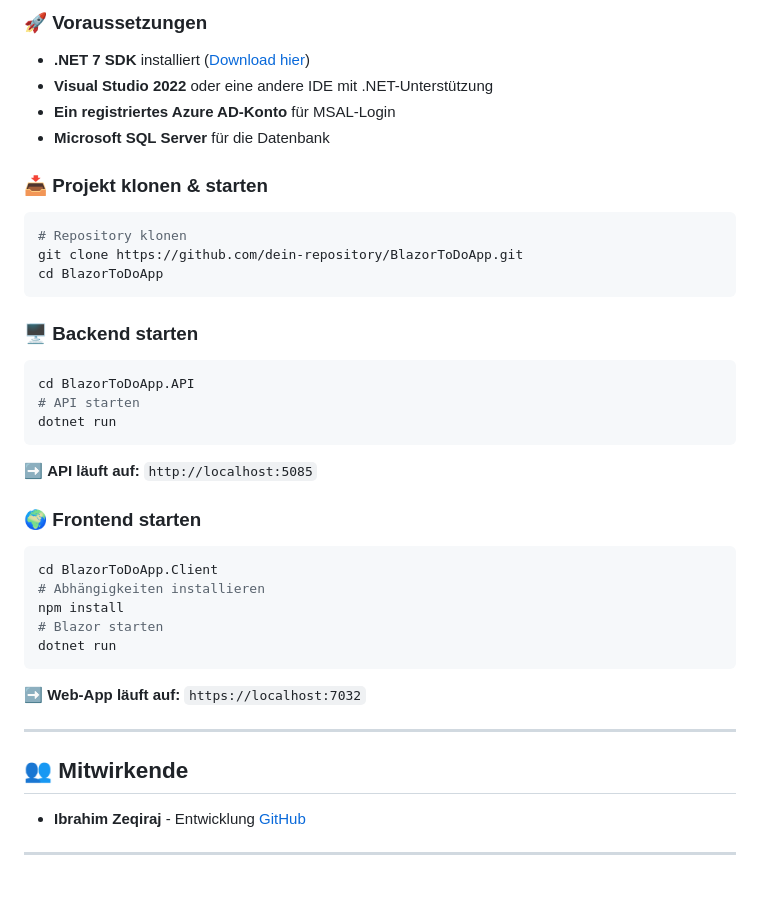
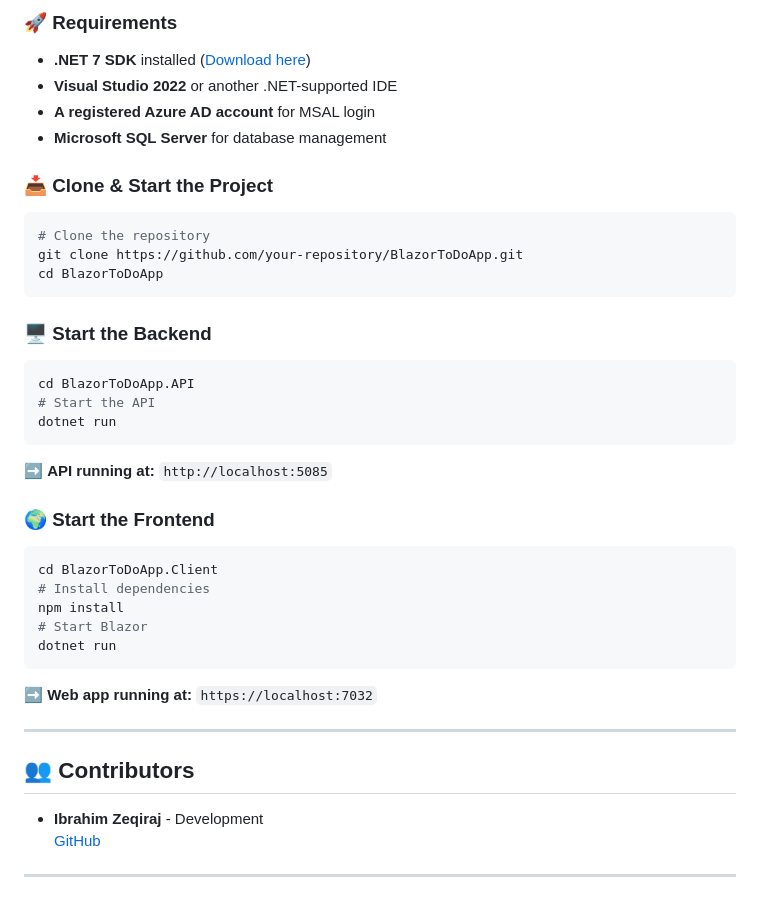
Before and after one commit to ibrazqrj/To-do-App-Blazor, a Markdown page: README.md, the part around one of its changes. Rendered like a GitHub page.

````diff
--- a/README.md
+++ b/README.md
@@ -70,40 +70,40 @@ Eine **To-Do-Anwendung**, die mit **Blazor WebAssembly (WASM)** entwickelt wurde
 
-### 🚀 Voraussetzungen
-- **.NET 7 SDK** installiert ([Download hier](https://dotnet.microsoft.com/en-us/download/dotnet/7.0))
-- **Visual Studio 2022** oder eine andere IDE mit .NET-Unterstützung
-- **Ein registriertes Azure AD-Konto** für MSAL-Login
-- **Microsoft SQL Server** für die Datenbank
+### 🚀 Requirements
+- **.NET 7 SDK** installed ([Download here](https://dotnet.microsoft.com/en-us/download/dotnet/7.0))
+- **Visual Studio 2022** or another .NET-supported IDE
+- **A registered Azure AD account** for MSAL login
+- **Microsoft SQL Server** for database management
 
-### 📥 **Projekt klonen & starten**
+### 📥 **Clone & Start the Project**
 ```sh
-# Repository klonen
-git clone https://github.com/dein-repository/BlazorToDoApp.git
+# Clone the repository
+git clone https://github.com/your-repository/BlazorToDoApp.git
 cd BlazorToDoApp
 ```
 
-### 🖥️ **Backend starten**
+### 🖥️ **Start the Backend**
 ```sh
 cd BlazorToDoApp.API
-# API starten
+# Start the API
 dotnet run
 ```
-➡ **API läuft auf:** `http://localhost:5085`
+➡ **API running at:** `http://localhost:5085`
 
-### 🌍 **Frontend starten**
+### 🌍 **Start the Frontend**
 ```sh
 cd BlazorToDoApp.Client
-# Abhängigkeiten installieren
+# Install dependencies
 npm install
-# Blazor starten
+# Start Blazor
 dotnet run
 ```
-➡ **Web-App läuft auf:** `https://localhost:7032`
+➡ **Web app running at:** `https://localhost:7032`
 
 ---
 
-## 👥 Mitwirkende
+## 👥 Contributors
 
-- **Ibrahim Zeqiraj** - Entwicklung
+- **Ibrahim Zeqiraj** - Development
 [GitHub](https://github.com/ibrazqrj)
 
 ---
````
Also changed, not shown: other parts of README.md (+41 -41 lines).
